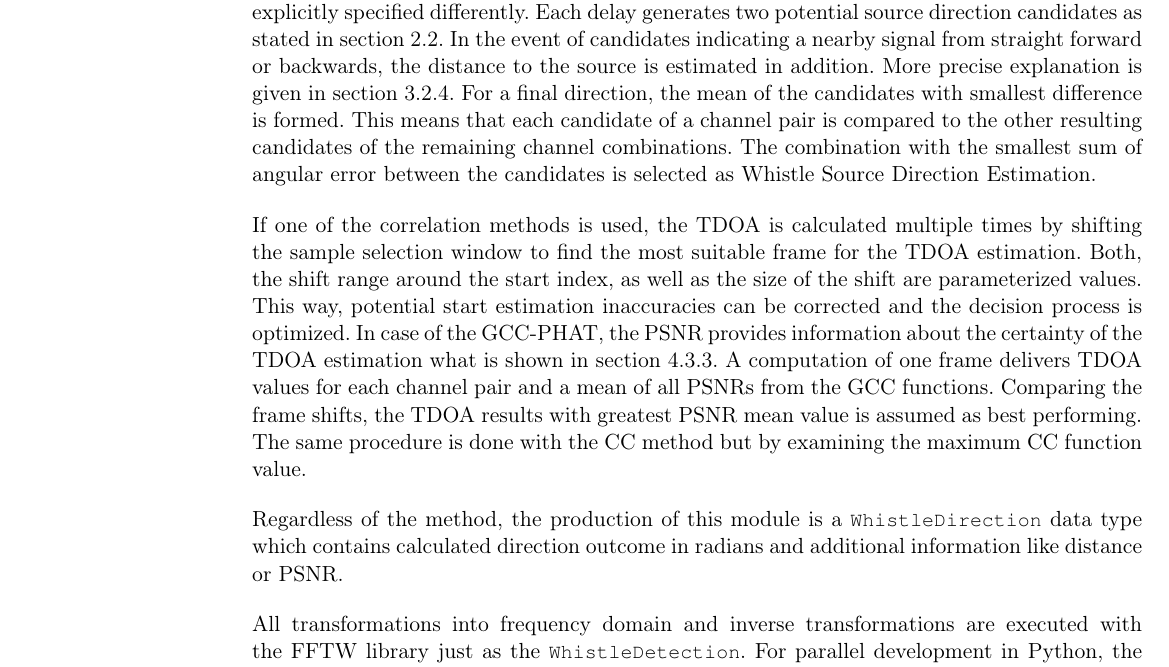
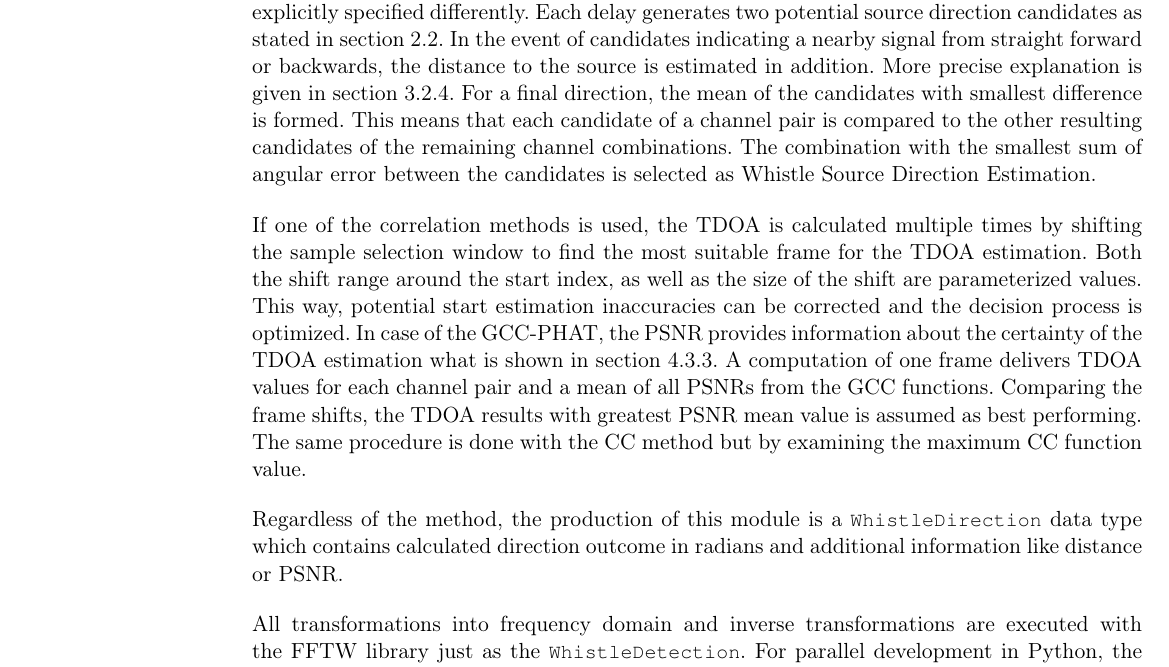
Before and after one commit to ykonda/Masterthesis, a LaTeX thesis (Thesis.tex, which reads content/03_whistleLocalization.tex): part of page 44 of 86, cut so that both start at the same text. Compiled offline with pdfLaTeX.

Commit message:
correct text

```diff
--- a/content/03_whistleLocalization.tex
+++ b/content/03_whistleLocalization.tex
@@ -58,7 +58,7 @@ The combination with the smallest sum of angular error between the candidates is
 If one of the correlation methods is used, the \ac{TDOA} is calculated
 multiple times by shifting the sample selection window to find the most
 suitable frame for the \ac{TDOA} estimation.
-Both, the shift range around the start index, as well as the size of the shift are
+Both the shift range around the start index, as well as the size of the shift are
 parameterized values.
 This way, potential start estimation inaccuracies can be corrected and
 the decision process is optimized.
```
